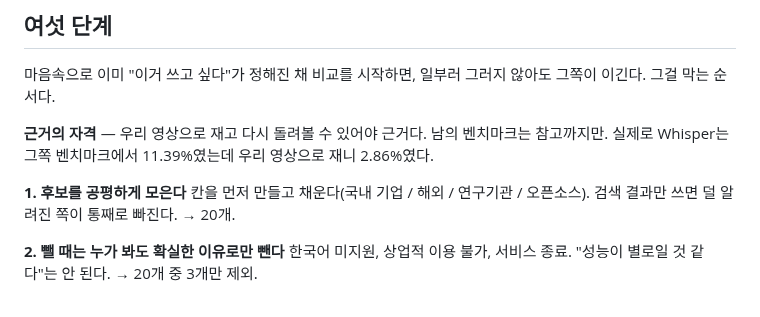
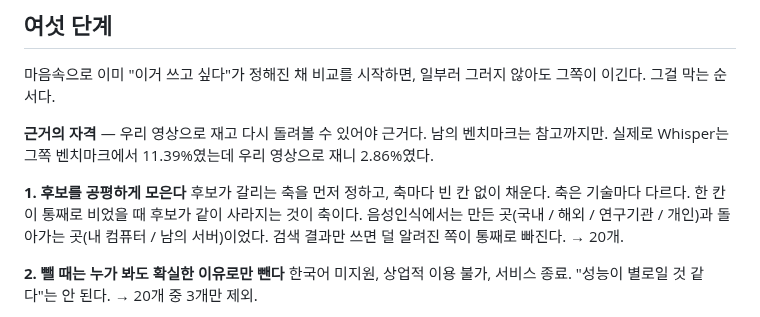
Before and after one commit to 7inug1/digestube, a Markdown page: notes/00-methodology.md, the part around the change. GitHub-like rendering.

Commit message:
docs: 후보 모으는 축을 일반화
국내/해외/연구기관/오픈소스를 고정된 분류처럼 적어놨는데, 이건 음성인식에
쓴 축일 뿐이다. 축을 정하는 기준을 적고 그 사례로 내렸다.

```diff
--- a/notes/00-methodology.md
+++ b/notes/00-methodology.md
@@ -23,7 +23,7 @@
 **근거의 자격** — 우리 영상으로 재고 다시 돌려볼 수 있어야 근거다. 남의 벤치마크는 참고까지만. 실제로 Whisper는 그쪽 벤치마크에서 11.39%였는데 우리 영상으로 재니 2.86%였다.
 
 **1. 후보를 공평하게 모은다**
-칸을 먼저 만들고 채운다(국내 기업 / 해외 / 연구기관 / 오픈소스). 검색 결과만 쓰면 덜 알려진 쪽이 통째로 빠진다. → 20개.
+후보가 갈리는 축을 먼저 정하고, 축마다 빈 칸 없이 채운다. 축은 기술마다 다르다. 한 칸이 통째로 비었을 때 후보가 같이 사라지는 것이 축이다. 음성인식에서는 만든 곳(국내 / 해외 / 연구기관 / 개인)과 돌아가는 곳(내 컴퓨터 / 남의 서버)이었다. 검색 결과만 쓰면 덜 알려진 쪽이 통째로 빠진다. → 20개.
 
 **2. 뺄 때는 누가 봐도 확실한 이유로만 뺀다**
 한국어 미지원, 상업적 이용 불가, 서비스 종료. "성능이 별로일 것 같다"는 안 된다. → 20개 중 3개만 제외.
```
